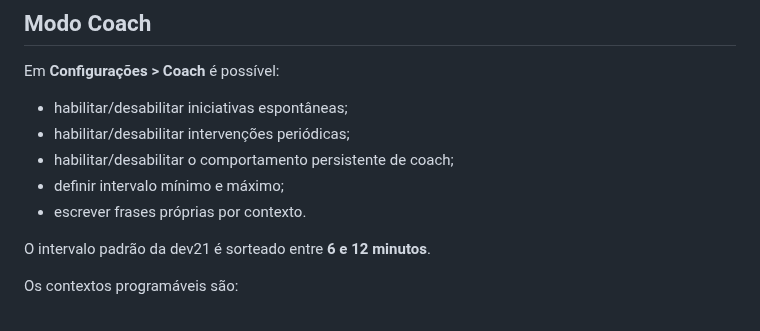
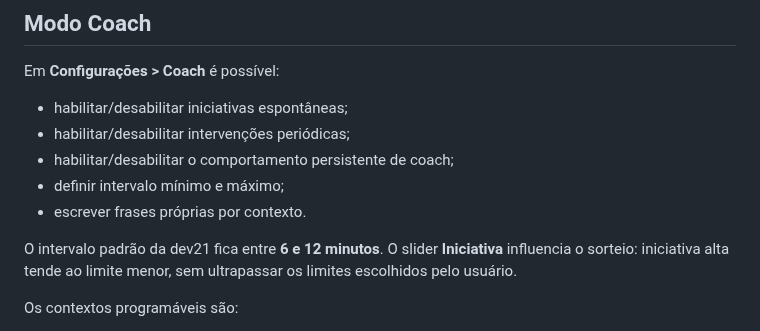
Before and after one commit to pablopcdossantos2-sys/desktop-study-companion, a Markdown page: docs/PROACTIVITY.md, the part around the change. GitHub-like rendering.

```diff
--- a/docs/PROACTIVITY.md
+++ b/docs/PROACTIVITY.md
@@ -25,7 +25,7 @@ Em **Configurações > Coach** é possível:
 - definir intervalo mínimo e máximo;
 - escrever frases próprias por contexto.
 
-O intervalo padrão da dev21 é sorteado entre **6 e 12 minutos**.
+O intervalo padrão da dev21 fica entre **6 e 12 minutos**. O slider **Iniciativa** influencia o sorteio: iniciativa alta tende ao limite menor, sem ultrapassar os limites escolhidos pelo usuário.
 
 Os contextos programáveis são:
 
```
Also changed, not shown: docs/COACH-MODE.md (+1 -1 lines).
